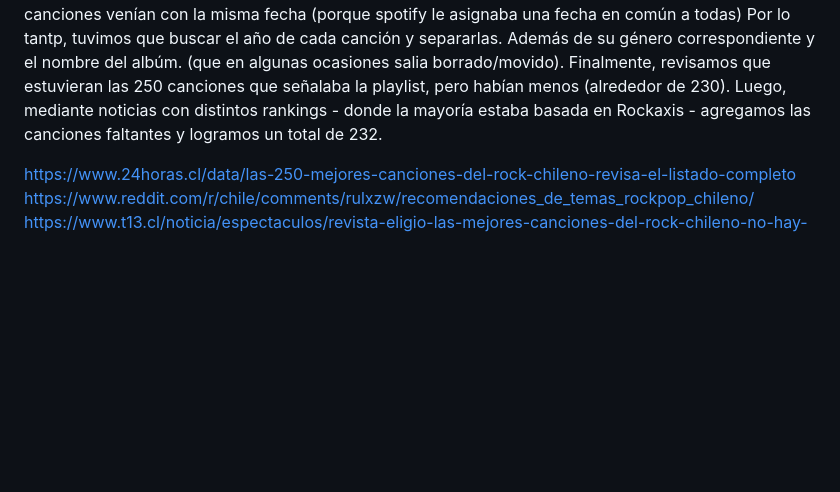
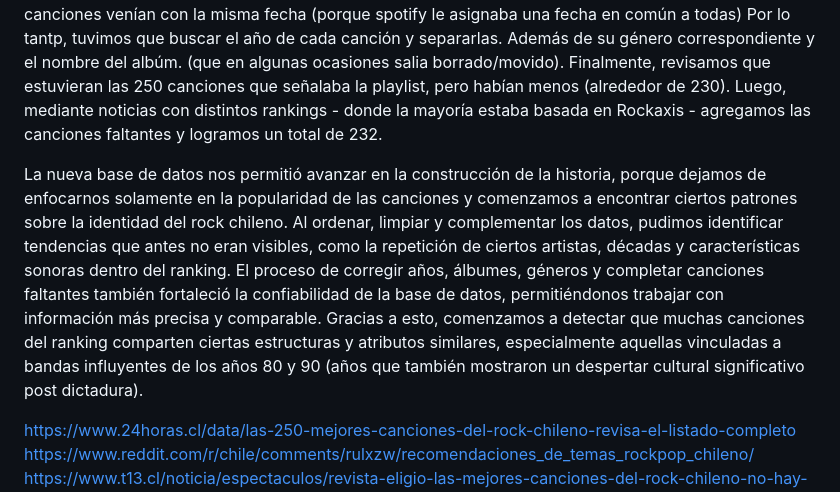
Before and after one commit to josefina-contreras17/trabajo_grafica, a Markdown page: Entrega03/README_general.md, the part around the change. Drawn GitHub-style; blank space fills up the shorter version.

```diff
--- a/Entrega03/README_general.md
+++ b/Entrega03/README_general.md
@@ -20,6 +20,8 @@ https://docs.google.com/spreadsheets/d/10AMx2lLbAFm929rjuWCXq4aV0EjhRpHxW_hq0uGf
 ## Avance de su proyecto en relación con la hipótesis
 En un principio nuestro objetivo era buscar que hacía que una canción se volviera un Hitt, pero en post la reunión con la profesora, encontramos una investigación más interesante y completa: ¿Existe una identidad en el rock chileno? ¿Qué lo hace tan importante en nuestro país? Fueron preguntas que se unieron a la investigación. Al extraer la playlist más conocida de spotify y extraerla mediante Exportify, nos dimos cuenta la cantidad de canciones que siempre han estado en nuestro alrededor (aunque no nos dieramos cuenta de quien la cantaba). Canciones que siempre estuvieron y siguen estando en nuestras casas y reuniones. El Rock Latino Chileno al pasar de los años, sigue estando vigente. Limpiamos nuestra base de datos y las separamos en las siguientes categorías: Tracl UI, Track Name, Album Name, Artist Name, Year, Genres y Record Label. Nos dimos cuenta que la mayoría de las canciones venían con la misma fecha (porque spotify le asignaba una fecha en común a todas) Por lo tantp, tuvimos que buscar el año de cada canción y separarlas. Además de su género correspondiente y el nombre del albúm. (que en algunas ocasiones salia borrado/movido). Finalmente, revisamos que estuvieran las 250 canciones que señalaba la playlist, pero habían menos (alrededor de 230). Luego, mediante noticias con distintos rankings - donde la mayoría estaba basada en Rockaxis - agregamos las canciones faltantes y logramos un total de 232.
 
+La nueva base de datos nos permitió avanzar en la construcción de la historia, porque dejamos de enfocarnos solamente en la popularidad de las canciones y comenzamos a encontrar ciertos patrones sobre la identidad del rock chileno. Al ordenar, limpiar y complementar los datos, pudimos identificar tendencias que antes no eran visibles, como la repetición de ciertos artistas, décadas y características sonoras dentro del ranking. El proceso de corregir años, álbumes, géneros y completar canciones faltantes también fortaleció la confiabilidad de la base de datos, permitiéndonos trabajar con información más precisa y comparable. Gracias a esto, comenzamos a detectar que muchas canciones del ranking comparten ciertas estructuras y atributos similares, especialmente aquellas vinculadas a bandas influyentes de los años 80 y 90 (años que también mostraron un despertar cultural significativo post dictadura).
+
 https://www.24horas.cl/data/las-250-mejores-canciones-del-rock-chileno-revisa-el-listado-completo
 https://www.reddit.com/r/chile/comments/rulxzw/recomendaciones_de_temas_rockpop_chileno/
 https://www.t13.cl/noticia/espectaculos/revista-eligio-las-mejores-canciones-del-rock-chileno-no-hay-sorpresa-top-3-22-4-2024
```
